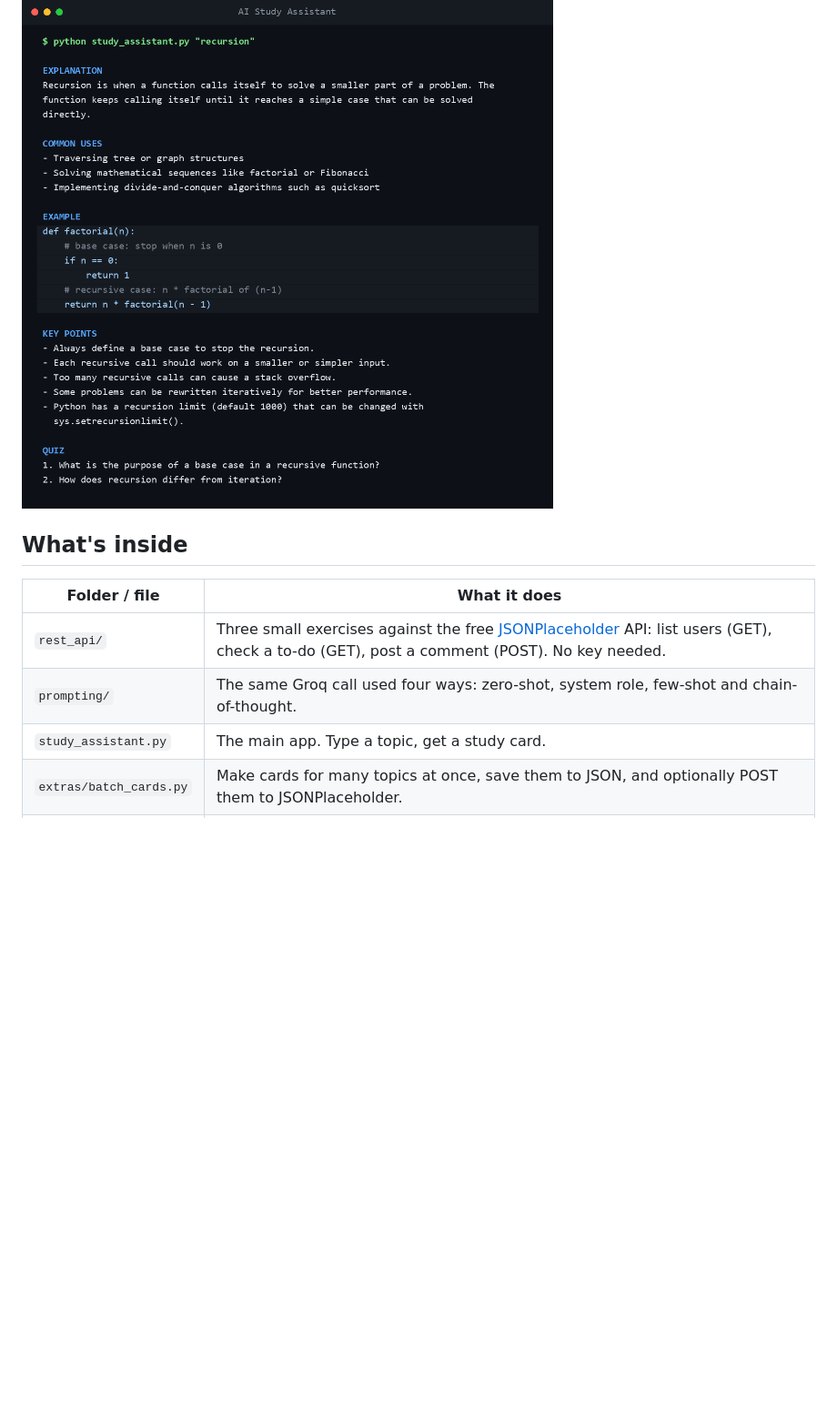
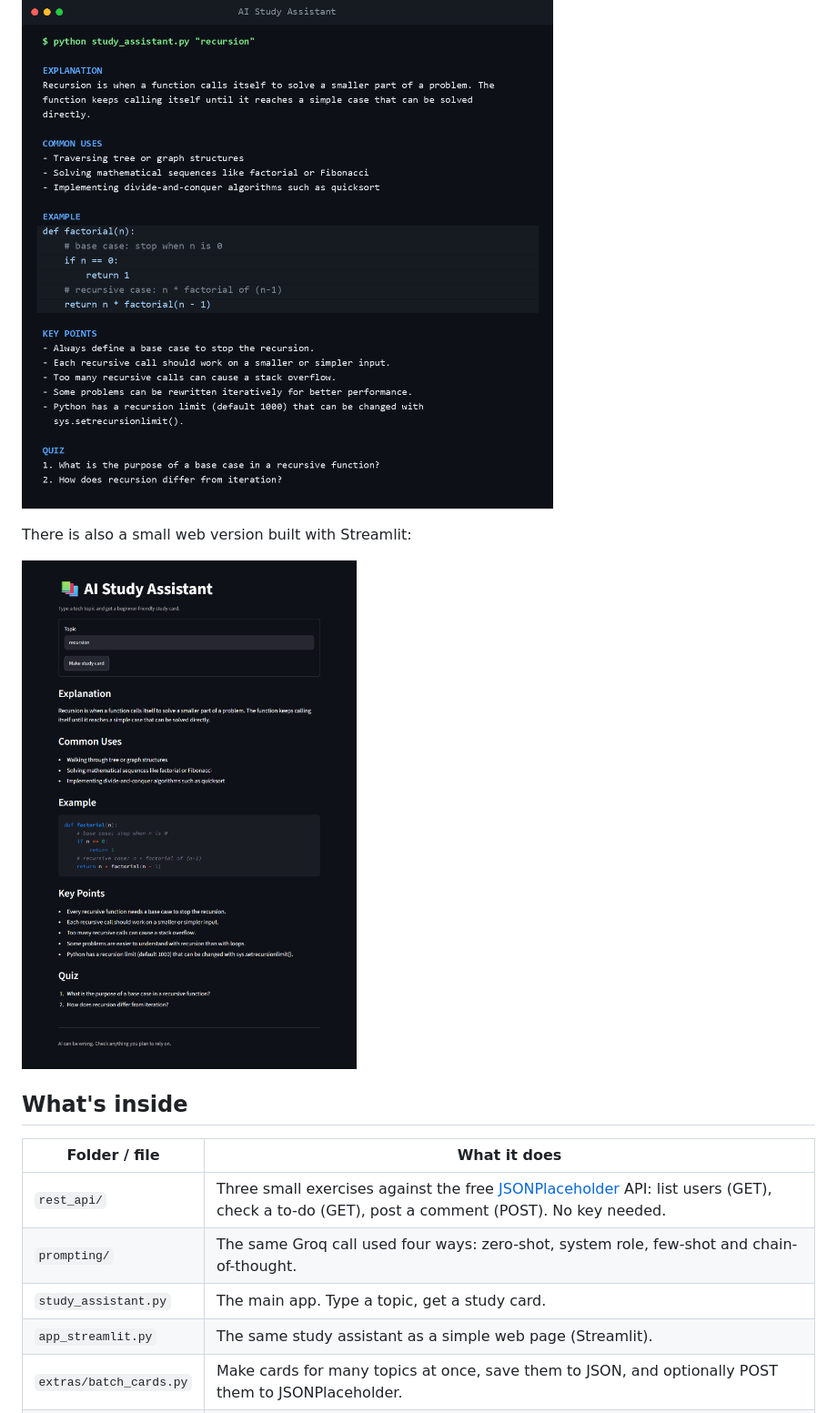
Before and after one commit to muhdammar-azizan/uthm-codeverse-ai-powered-python, a Markdown page: README.md, the part around one of its changes. Shown at 91% size. Drawn GitHub-style; pictures changed too: docs/screenshots/web-app.png (added); blank space fills up the shorter version.

Commit message:
Add Streamlit web version of the study assistant

```diff
--- a/README.md
+++ b/README.md
@@ -6,6 +6,10 @@ This is based on the mini project from the UTHM CodeVerse Week 2 workshop (AI-Po
 
 ![Study card for "recursion"](docs/screenshots/recursion.png)
 
+There is also a small web version built with Streamlit:
+
+![Web version of the study assistant](docs/screenshots/web-app.png)
+
 ## What's inside
 
 | Folder / file | What it does |
@@ -13,6 +17,7 @@ This is based on the mini project from the UTHM CodeVerse Week 2 workshop (AI-Po
 | `rest_api/` | Three small exercises against the free [JSONPlaceholder](https://jsonplaceholder.typicode.com) API: list users (GET), check a to-do (GET), post a comment (POST). No key needed. |
 | `prompting/` | The same Groq call used four ways: zero-shot, system role, few-shot and chain-of-thought. |
 | `study_assistant.py` | The main app. Type a topic, get a study card. |
+| `app_streamlit.py` | The same study assistant as a simple web page (Streamlit). |
 | `extras/batch_cards.py` | Make cards for many topics at once, save them to JSON, and optionally POST them to JSONPlaceholder. |
 | `groq_client.py` | Shared helpers: loads the key, calls the model, and turns common errors into friendly messages. |
 
```
Also changed, not shown: other parts of README.md (+9 -0 lines), 3 other files.
